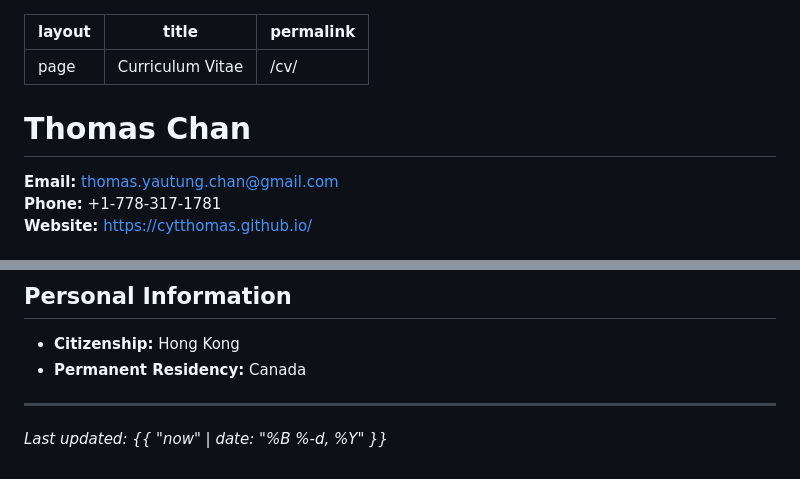
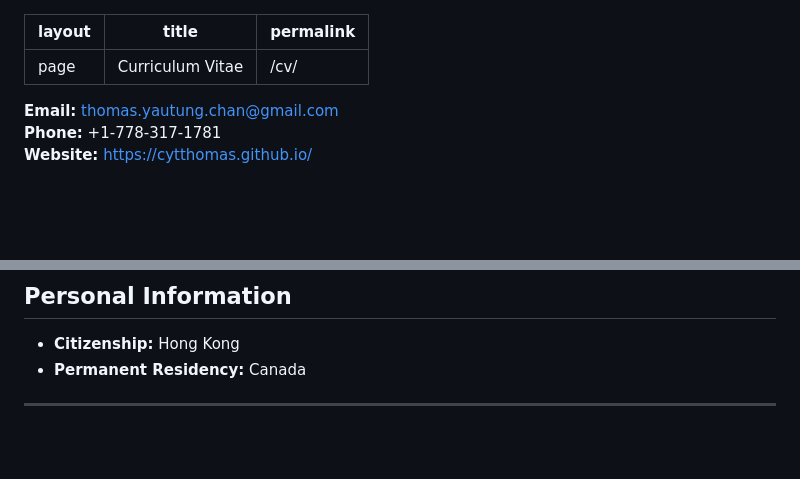
Before and after one commit to cytthomas/cytthomas.github.io, a Markdown page: cv.md, 2 parts joined by grey strips. Drawn GitHub-style; blank space fills up the shorter version.

```diff
--- a/cv.md
+++ b/cv.md
@@ -3,8 +3,6 @@ layout: page
 title: Curriculum Vitae
 permalink: /cv/
 ---
-
-# Thomas Chan
 
 **Email:** thomas.yautung.chan@gmail.com
 **Phone:** +1‑778‑317‑1781
@@ -122,5 +120,3 @@ Courses supported:
 - **Permanent Residency:** Canada
 
 ---
-
-*Last updated: {{ "now" | date: "%B %-d, %Y" }}*
```
Also changed, not shown: other parts of cv.md (+2 -2 lines).
